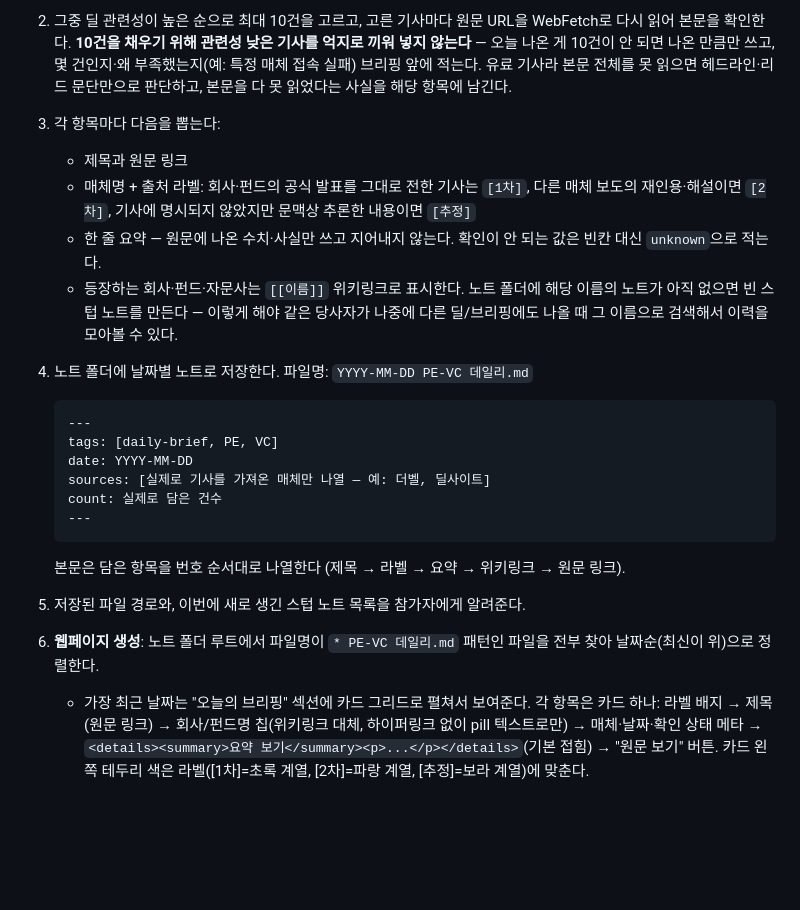
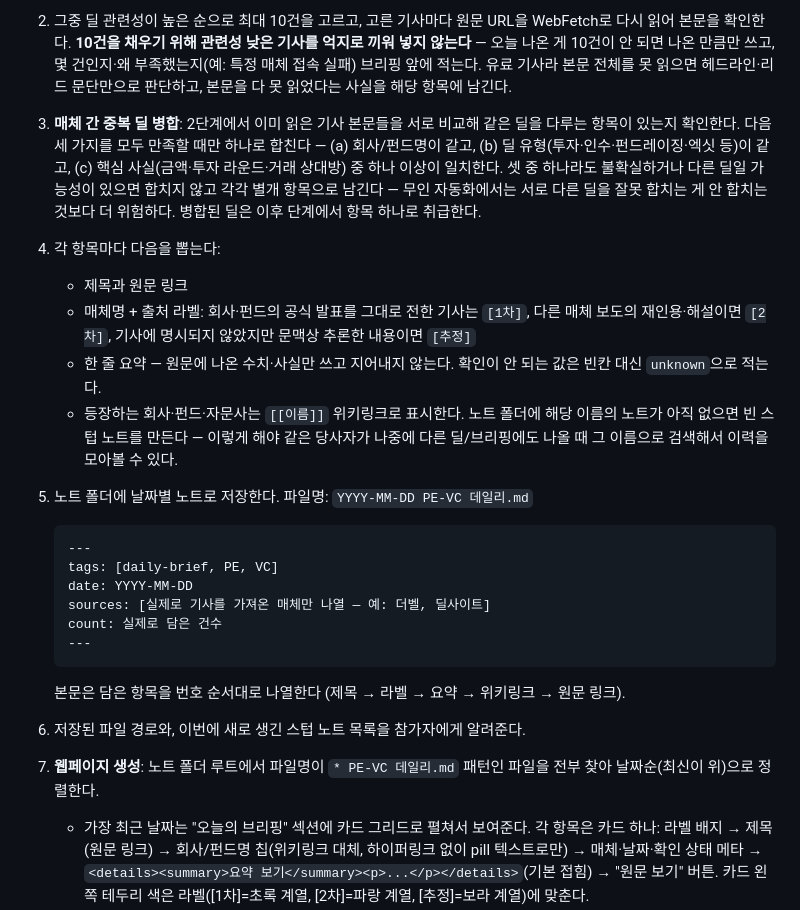
Before and after one commit to dp-investor-club/my-investor-club-workspace, a Markdown page: peer-skills/peer-junha-pe-vc-daily/SKILL.md, the part around the change. GitHub-like rendering; blank space fills up the shorter version.

Commit message:
pe-vc-daily: 매체 간 중복 딜 병합 절차 추가, 단계 번호 재정렬

````diff
--- a/peer-skills/peer-junha-pe-vc-daily/SKILL.md
+++ b/peer-skills/peer-junha-pe-vc-daily/SKILL.md
@@ -49,12 +49,13 @@ description: 국내 PE/VC 업계 뉴스를 더벨·딜사이트·인베스트조
 
 1. **핵심 4개**(더벨·딜사이트·인베스트조선·시그널)를 매번 WebFetch해서 오늘자(또는 참가자가 지정한 날짜) 기사 제목·날짜 목록을 가져온다. 핵심에서 딜 관련 기사가 5건이 안 되거나 참가자가 "VC 관련도 보고 싶다"고 하면 **VC 보강**(블로터·뉴스톱)도 추가로 WebFetch한다. 참가자가 해외 소식을 요청하면 테크크런치도 확인한다. 딜사이트는 목록 자체가 PE/VC 큐레이션이라 그대로 쓰면 되고, 나머지는 일반 뉴스가 섞여 있으므로 그중 PE/VC 딜(투자·인수·펀드레이징·엑싯 등) 관련성이 있는 것만 추린다. 목록에 오늘 날짜 기사가 없으면(딜사이트처럼 매일 갱신 안 되는 경우) 그 사실을 밝히고 넘어간다 — 억지로 지난 기사를 오늘 것처럼 쓰지 않는다.
 2. 그중 딜 관련성이 높은 순으로 최대 10건을 고르고, 고른 기사마다 원문 URL을 WebFetch로 다시 읽어 본문을 확인한다. **10건을 채우기 위해 관련성 낮은 기사를 억지로 끼워 넣지 않는다** — 오늘 나온 게 10건이 안 되면 나온 만큼만 쓰고, 몇 건인지·왜 부족했는지(예: 특정 매체 접속 실패) 브리핑 앞에 적는다. 유료 기사라 본문 전체를 못 읽으면 헤드라인·리드 문단만으로 판단하고, 본문을 다 못 읽었다는 사실을 해당 항목에 남긴다.
-3. 각 항목마다 다음을 뽑는다:
+3. **매체 간 중복 딜 병합**: 2단계에서 이미 읽은 기사 본문들을 서로 비교해 같은 딜을 다루는 항목이 있는지 확인한다. 다음 세 가지를 모두 만족할 때만 하나로 합친다 — (a) 회사/펀드명이 같고, (b) 딜 유형(투자·인수·펀드레이징·엑싯 등)이 같고, (c) 핵심 사실(금액·투자 라운드·거래 상대방) 중 하나 이상이 일치한다. 셋 중 하나라도 불확실하거나 다른 딜일 가능성이 있으면 합치지 않고 각각 별개 항목으로 남긴다 — 무인 자동화에서는 서로 다른 딜을 잘못 합치는 게 안 합치는 것보다 더 위험하다. 병합된 딜은 이후 단계에서 항목 하나로 취급한다.
+4. 각 항목마다 다음을 뽑는다:
    - 제목과 원문 링크
    - 매체명 + 출처 라벨: 회사·펀드의 공식 발표를 그대로 전한 기사는 `[1차]`, 다른 매체 보도의 재인용·해설이면 `[2차]`, 기사에 명시되지 않았지만 문맥상 추론한 내용이면 `[추정]`
    - 한 줄 요약 — 원문에 나온 수치·사실만 쓰고 지어내지 않는다. 확인이 안 되는 값은 빈칸 대신 `unknown`으로 적는다.
    - 등장하는 회사·펀드·자문사는 `[[이름]]` 위키링크로 표시한다. 노트 폴더에 해당 이름의 노트가 아직 없으면 빈 스텁 노트를 만든다 — 이렇게 해야 같은 당사자가 나중에 다른 딜/브리핑에도 나올 때 그 이름으로 검색해서 이력을 모아볼 수 있다.
-4. 노트 폴더에 날짜별 노트로 저장한다. 파일명: `YYYY-MM-DD PE-VC 데일리.md`
+5. 노트 폴더에 날짜별 노트로 저장한다. 파일명: `YYYY-MM-DD PE-VC 데일리.md`
 
    ```yaml
    ---
@@ -66,8 +67,8 @@ description: 국내 PE/VC 업계 뉴스를 더벨·딜사이트·인베스트조
    ```
 
    본문은 담은 항목을 번호 순서대로 나열한다 (제목 → 라벨 → 요약 → 위키링크 → 원문 링크).
-5. 저장된 파일 경로와, 이번에 새로 생긴 스텁 노트 목록을 참가자에게 알려준다.
-6. **웹페이지 생성**: 노트 폴더 루트에서 파일명이 `* PE-VC 데일리.md` 패턴인 파일을 전부 찾아 날짜순(최신이 위)으로 정렬한다.
+6. 저장된 파일 경로와, 이번에 새로 생긴 스텁 노트 목록을 참가자에게 알려준다.
+7. **웹페이지 생성**: 노트 폴더 루트에서 파일명이 `* PE-VC 데일리.md` 패턴인 파일을 전부 찾아 날짜순(최신이 위)으로 정렬한다.
    - 가장 최근 날짜는 "오늘의 브리핑" 섹션에 카드 그리드로 펼쳐서 보여준다. 각 항목은 카드 하나: 라벨 배지 → 제목(원문 링크) → 회사/펀드명 칩(위키링크 대체, 하이퍼링크 없이 pill 텍스트로만) → 매체·날짜·확인 상태 메타 → `<details><summary>요약 보기</summary><p>...</p></details>`(기본 접힘) → "원문 보기" 버튼. 카드 왼쪽 테두리 색은 라벨([1차]=초록 계열, [2차]=파랑 계열, [추정]=보라 계열)에 맞춘다.
    - 헤더에는 그라디언트 배경의 히어로 영역을 두고, 스킬 소개 한 줄 + 통계 pill(오늘 날짜, 총 건수, 매체별 건수, 라벨 분포)을 보여준다.
    - 나머지 날짜들은 "아카이브" 섹션에 `<details class="archive-day"><summary>날짜 (건수)</summary>...</details>` 형태로 접어서 나열한다(최신순). 펼쳤을 때 안쪽도 "오늘의 브리핑"과 동일한 카드 그리드 구조를 재사용한다.
````
